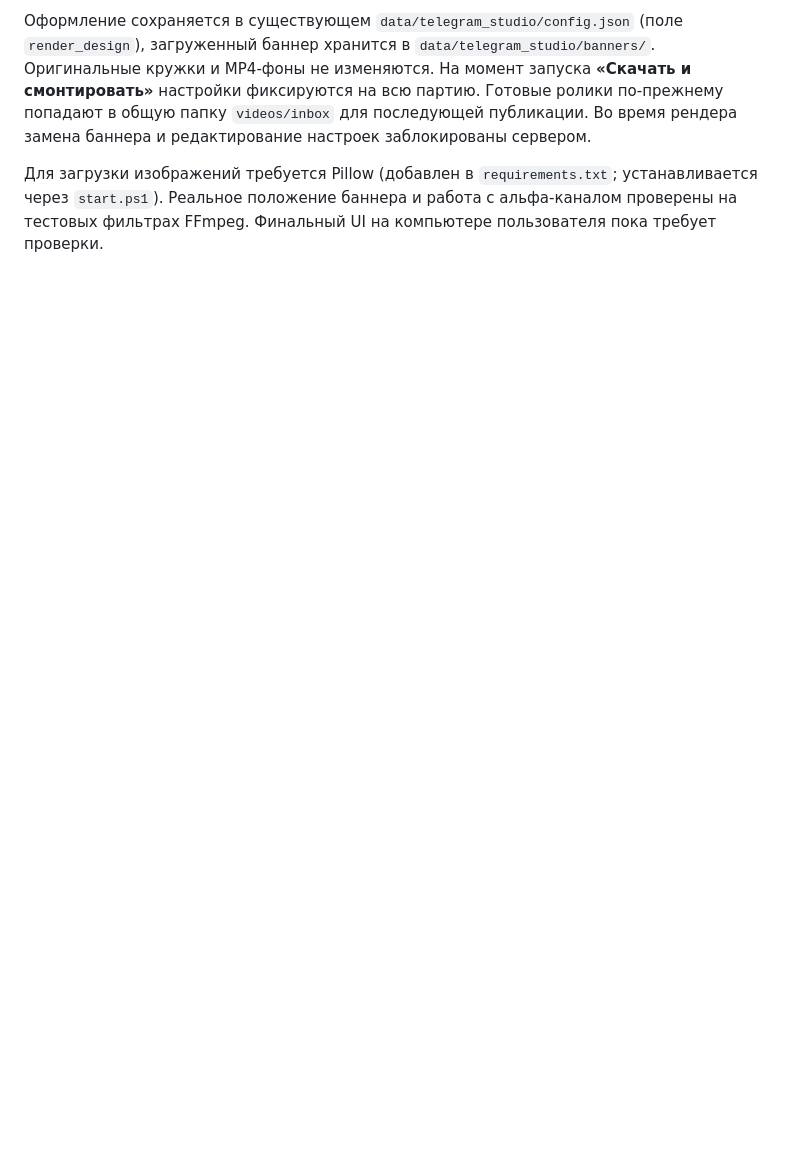
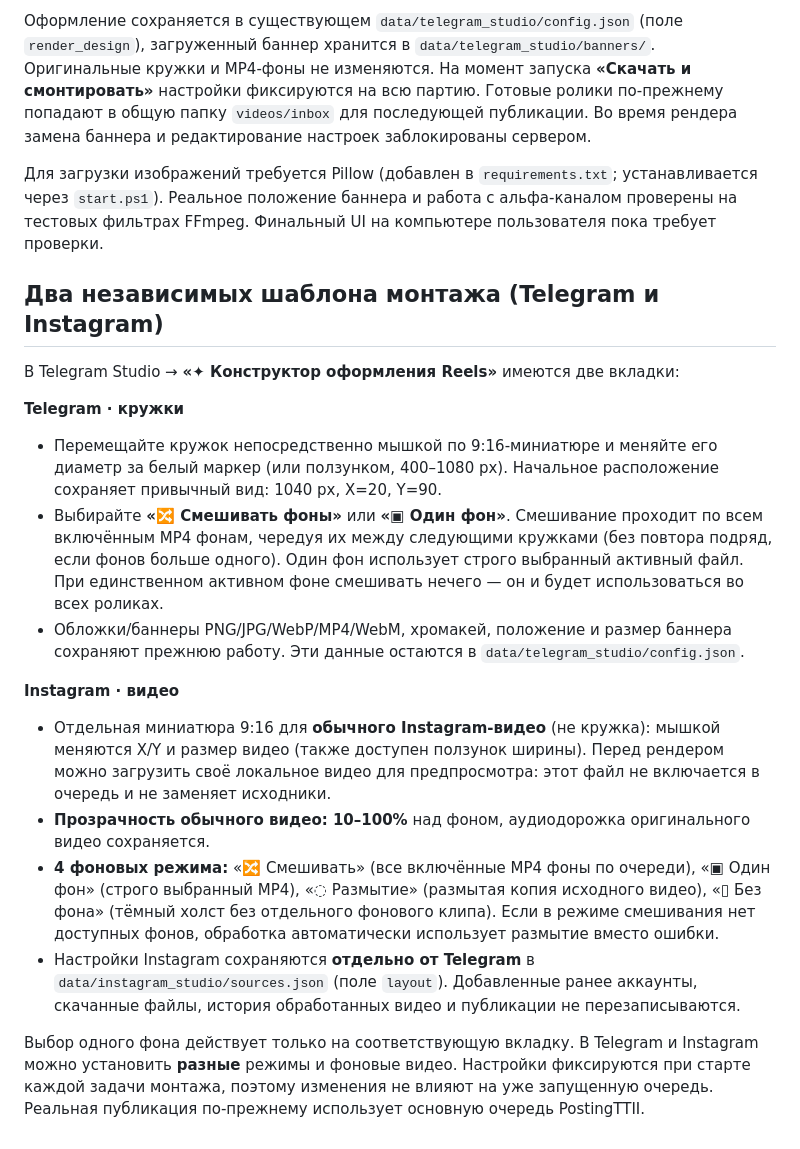
Before and after one commit to misha213123/postingttii, a Markdown page: README.md, the part around the change. GitHub-like rendering; blank space fills up the shorter version.

Commit message:
Document separate Instagram and Telegram drag/resize design presets with opacity and shuffle-vs-single backgrounds

```diff
--- a/README.md
+++ b/README.md
@@ -183,3 +183,43 @@ Dolphin нужно проверить на Windows.
 Реальное положение баннера и работа с альфа-каналом проверены на
 тестовых фильтрах FFmpeg. Финальный UI на компьютере пользователя
 пока требует проверки.
+
+## Два независимых шаблона монтажа (Telegram и Instagram)
+
+В Telegram Studio → **«✦ Конструктор оформления Reels»** имеются две вкладки:
+
+**Telegram · кружки**
+- Перемещайте кружок непосредственно мышкой по 9:16-миниатюре и меняйте его диаметр
+  за белый маркер (или ползунком, 400–1080 px). Начальное расположение
+  сохраняет привычный вид: 1040 px, X=20, Y=90.
+- Выбирайте **«🔀 Смешивать фоны»** или **«▣ Один фон»**. Смешивание проходит
+  по всем включённым MP4 фонам, чередуя их между следующими кружками
+  (без повтора подряд, если фонов больше одного). Один фон использует
+  строго выбранный активный файл. При единственном активном фоне смешивать
+  нечего — он и будет использоваться во всех роликах.
+- Обложки/баннеры PNG/JPG/WebP/MP4/WebM, хромакей, положение и размер
+  баннера сохраняют прежнюю работу. Эти данные остаются в
+  `data/telegram_studio/config.json`.
+
+**Instagram · видео**
+- Отдельная миниатюра 9:16 для **обычного Instagram-видео** (не кружка):
+  мышкой меняются X/Y и размер видео (также доступен ползунок ширины).
+  Перед рендером можно загрузить своё локальное видео для предпросмотра:
+  этот файл не включается в очередь и не заменяет исходники.
+- **Прозрачность обычного видео: 10–100%** над фоном, аудиодорожка
+  оригинального видео сохраняется.
+- **4 фоновых режима:** «🔀 Смешивать» (все включённые MP4 фоны по очереди),
+  «▣ Один фон» (строго выбранный MP4), «◌ Размытие» (размытая копия
+  исходного видео), «▯ Без фона» (тёмный холст без отдельного
+  фонового клипа). Если в режиме смешивания нет доступных фонов,
+  обработка автоматически использует размытие вместо ошибки.
+- Настройки Instagram сохраняются **отдельно от Telegram** в
+  `data/instagram_studio/sources.json` (поле `layout`). Добавленные
+  ранее аккаунты, скачанные файлы, история обработанных видео и публикации
+  не перезаписываются.
+
+Выбор одного фона действует только на соответствующую вкладку.
+В Telegram и Instagram можно установить **разные** режимы и фоновые
+видео. Настройки фиксируются при старте каждой задачи монтажа, поэтому
+изменения не влияют на уже запущенную очередь. Реальная публикация
+по-прежнему использует основную очередь PostingTTII.
```
